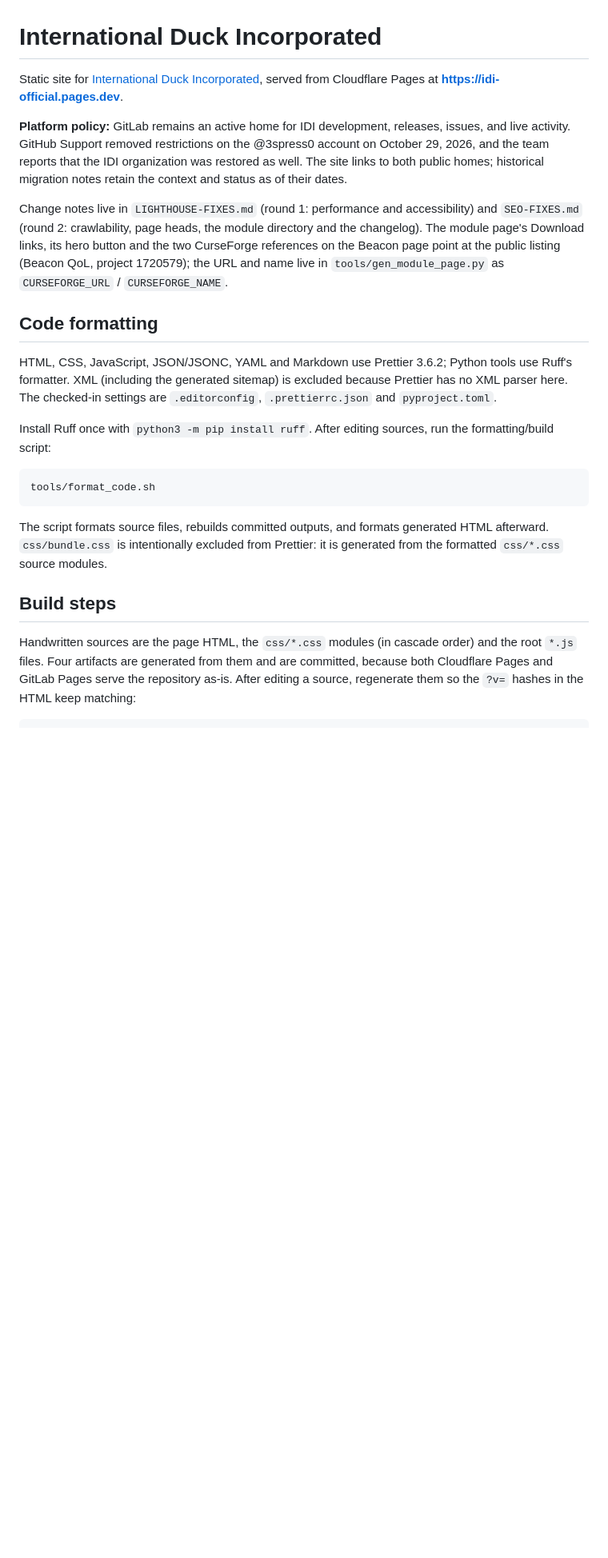
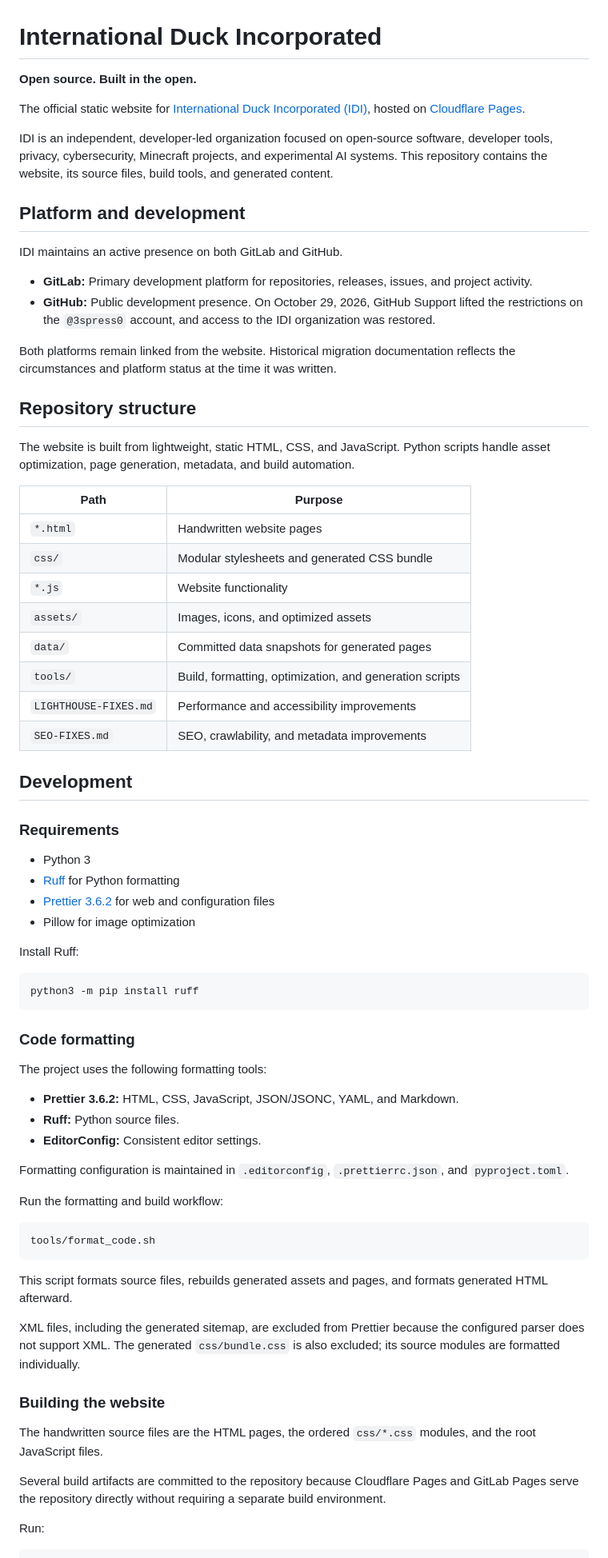
Before and after one commit to International-Duck-Incorporated/international-duck-incorporated.github.io, a Markdown page: README.md, the part around one of its changes. Shown at 80% size. Rendered like a GitHub page; blank space fills up the shorter version.

````diff
--- a/README.md
+++ b/README.md
@@ -1,25 +1,76 @@
 # International Duck Incorporated
 
-Static site for [International Duck Incorporated](https://gitlab.com/international-duck-incorporated), served from Cloudflare Pages at **https://idi-official.pages.dev**.
+**Open source. Built in the open.**
 
-**Platform policy:** GitLab remains an active home for IDI development, releases, issues, and live activity. GitHub Support removed restrictions on the @3spress0 account on October 29, 2026, and the team reports that the IDI organization was restored as well. The site links to both public homes; historical migration notes retain the context and status as of their dates.
+The official static website for [International Duck Incorporated (IDI)](https://gitlab.com/international-duck-incorporated), hosted on [Cloudflare Pages](https://idi-official.pages.dev).
 
-Change notes live in `LIGHTHOUSE-FIXES.md` (round 1: performance and accessibility) and `SEO-FIXES.md` (round 2: crawlability, page heads, the module directory and the changelog). The module page's Download links, its hero button and the two CurseForge references on the Beacon page point at the public listing (Beacon QoL, project 1720579); the URL and name live in `tools/gen_module_page.py` as `CURSEFORGE_URL` / `CURSEFORGE_NAME`.
+IDI is an independent, developer-led organization focused on open-source software, developer tools, privacy, cybersecurity, Minecraft projects, and experimental AI systems. This repository contains the website, its source files, build tools, and generated content.
 
-## Code formatting
+## Platform and development
 
-HTML, CSS, JavaScript, JSON/JSONC, YAML and Markdown use Prettier 3.6.2; Python tools use Ruff's formatter. XML (including the generated sitemap) is excluded because Prettier has no XML parser here. The checked-in settings are `.editorconfig`, `.prettierrc.json` and `pyproject.toml`.
+IDI maintains an active presence on both GitLab and GitHub.
 
-Install Ruff once with `python3 -m pip install ruff`. After editing sources, run the formatting/build script:
+- **GitLab:** Primary development platform for repositories, releases, issues, and project activity.
+- **GitHub:** Public development presence. On October 29, 2026, GitHub Support lifted the restrictions on the `@3spress0` account, and access to the IDI organization was restored.
+
+Both platforms remain linked from the website. Historical migration documentation reflects the circumstances and platform status at the time it was written.
+
+## Repository structure
+
+The website is built from lightweight, static HTML, CSS, and JavaScript. Python scripts handle asset optimization, page generation, metadata, and build automation.
+
+| Path | Purpose |
+|---|---|
+| `*.html` | Handwritten website pages |
+| `css/` | Modular stylesheets and generated CSS bundle |
+| `*.js` | Website functionality |
+| `assets/` | Images, icons, and optimized assets |
+| `data/` | Committed data snapshots for generated pages |
+| `tools/` | Build, formatting, optimization, and generation scripts |
+| `LIGHTHOUSE-FIXES.md` | Performance and accessibility improvements |
+| `SEO-FIXES.md` | SEO, crawlability, and metadata improvements |
+
+## Development
+
+### Requirements
+
+- Python 3
+- [Ruff](https://docs.astral.sh/ruff/) for Python formatting
+- [Prettier 3.6.2](https://prettier.io/) for web and configuration files
+- Pillow for image optimization
+
+Install Ruff:
+
+```sh
+python3 -m pip install ruff
+```
+
+### Code formatting
+
+The project uses the following formatting tools:
+
+- **Prettier 3.6.2:** HTML, CSS, JavaScript, JSON/JSONC, YAML, and Markdown.
+- **Ruff:** Python source files.
+- **EditorConfig:** Consistent editor settings.
+
+Formatting configuration is maintained in `.editorconfig`, `.prettierrc.json`, and `pyproject.toml`.
+
+Run the formatting and build workflow:
 
 ```sh
 tools/format_code.sh
 ```
 
-The script formats source files, rebuilds committed outputs, and formats generated HTML afterward. `css/bundle.css` is intentionally excluded from Prettier: it is generated from the formatted `css/*.css` source modules.
+This script formats source files, rebuilds generated assets and pages, and formats generated HTML afterward.
 
-## Build steps
+XML files, including the generated sitemap, are excluded from Prettier because the configured parser does not support XML. The generated `css/bundle.css` is also excluded; its source modules are formatted individually.
 
-Handwritten sources are the page HTML, the `css/*.css` modules (in cascade order) and the root `*.js` files. Four artifacts are generated from them and are committed, because both Cloudflare Pages and GitLab Pages serve the repository as-is. After editing a source, regenerate them so the `?v=` hashes in the HTML keep matching:
+### Building the website
+
+The handwritten source files are the HTML pages, the ordered `css/*.css` modules, and the root JavaScript files.
+
+Several build artifacts are committed to the repository because Cloudflare Pages and GitLab Pages serve the repository directly without requiring a separate build environment.
+
+Run:
 
 ```sh
````
Also changed, not shown: other parts of README.md (+74 -15 lines).
